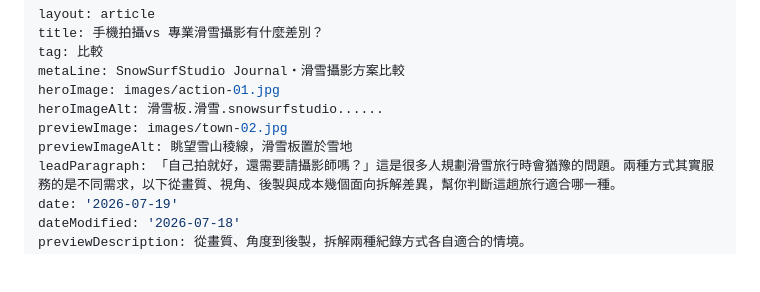
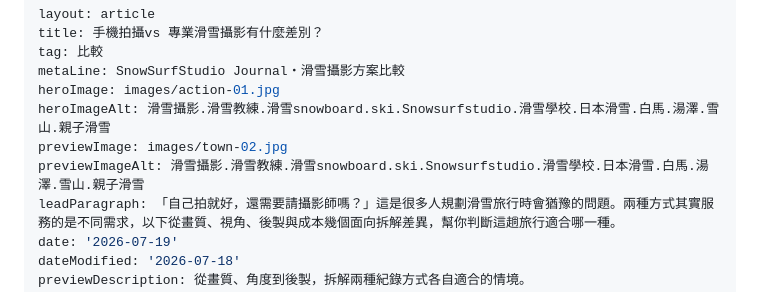
Before and after one commit to bbbkai0314-netizen/snow-photography, a Markdown page: src/posts/selfie-vs-professional-photographer.md, the part around the change. GitHub-like rendering; blank space fills up the shorter version.

Commit message:
後台更新文章：手機拍攝vs 專業滑雪攝影有什麼差別？

```diff
--- a/src/posts/selfie-vs-professional-photographer.md
+++ b/src/posts/selfie-vs-professional-photographer.md
@@ -4,9 +4,9 @@ title: 手機拍攝vs 專業滑雪攝影有什麼差別？
 tag: 比較
 metaLine: SnowSurfStudio Journal・滑雪攝影方案比較
 heroImage: images/action-01.jpg
-heroImageAlt: 滑雪板.滑雪.snowsurfstudio......
+heroImageAlt: 滑雪攝影.滑雪教練.滑雪snowboard.ski.Snowsurfstudio.滑雪學校.日本滑雪.白馬.湯澤.雪山.親子滑雪
 previewImage: images/town-02.jpg
-previewImageAlt: 眺望雪山稜線，滑雪板置於雪地
+previewImageAlt: 滑雪攝影.滑雪教練.滑雪snowboard.ski.Snowsurfstudio.滑雪學校.日本滑雪.白馬.湯澤.雪山.親子滑雪
 leadParagraph: 「自己拍就好，還需要請攝影師嗎？」這是很多人規劃滑雪旅行時會猶豫的問題。兩種方式其實服務的是不同需求，以下從畫質、視角、後製與成本幾個面向拆解差異，幫你判斷這趟旅行適合哪一種。
 date: '2026-07-19'
 dateModified: '2026-07-18'
```
